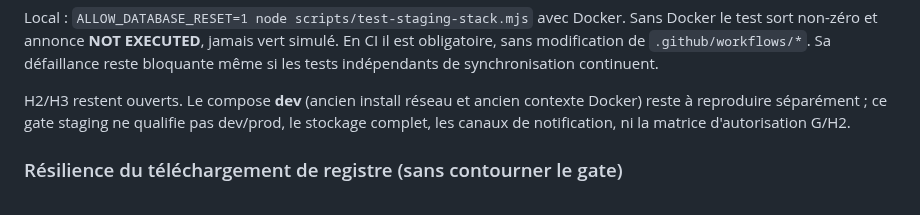
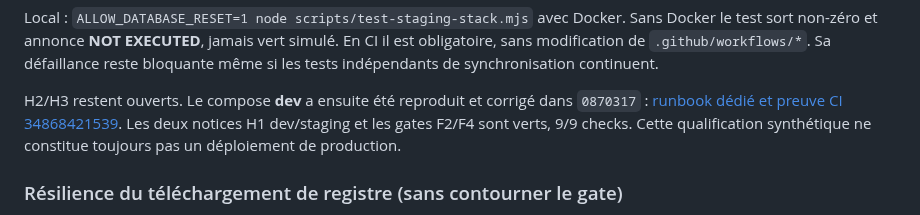
Before and after one commit to Allintelligence2024/cr-cheDZ, a Markdown page: docs/PHASE_F_COMPLETION_H1_RUNBOOK.md, the part around the change. GitHub-like rendering.

```diff
--- a/docs/PHASE_F_COMPLETION_H1_RUNBOOK.md
+++ b/docs/PHASE_F_COMPLETION_H1_RUNBOOK.md
@@ -169,9 +169,10 @@ Sans Docker le test sort non-zéro et annonce **NOT EXECUTED**, jamais vert simu
 En CI il est obligatoire, sans modification de `.github/workflows/*`. Sa défaillance
 reste bloquante même si les tests indépendants de synchronisation continuent.
 
-H2/H3 restent ouverts. Le compose **dev** (ancien install réseau et ancien contexte
-Docker) reste à reproduire séparément ; ce gate staging ne qualifie pas dev/prod,
-le stockage complet, les canaux de notification, ni la matrice d'autorisation G/H2.
+H2/H3 restent ouverts. Le compose **dev** a ensuite été reproduit et corrigé dans
+`0870317` : [runbook dédié et preuve CI 34868421539](PHASE_H1_DEV_RUNBOOK.md).
+Les deux notices H1 dev/staging et les gates F2/F4 sont verts, 9/9 checks.
+Cette qualification synthétique ne constitue toujours pas un déploiement de production.
 
 
 ### Résilience du téléchargement de registre (sans contourner le gate)
```
Also changed, not shown: docs/PHASE_H1_DEV_RUNBOOK.md (+17 -0 lines), docs/PLAN_CORRECTION_AUDIT_2026-09.md (+4 -2 lines).
